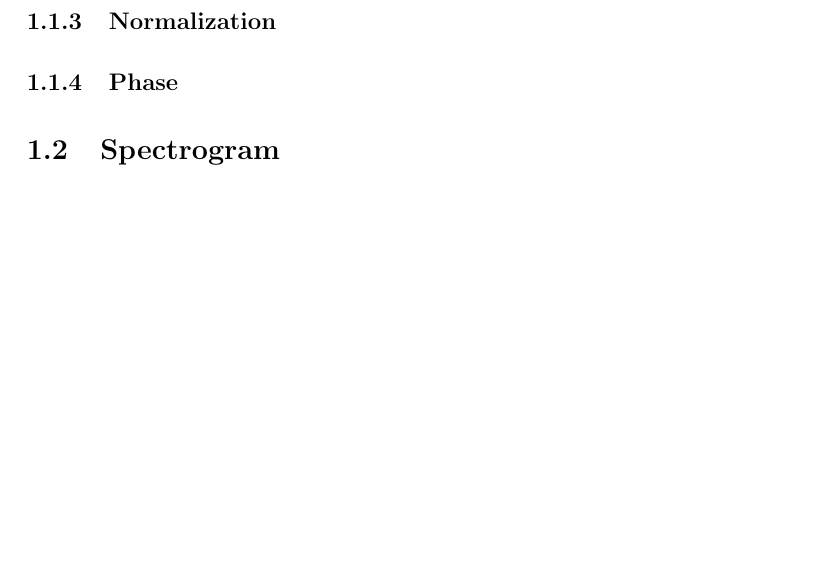
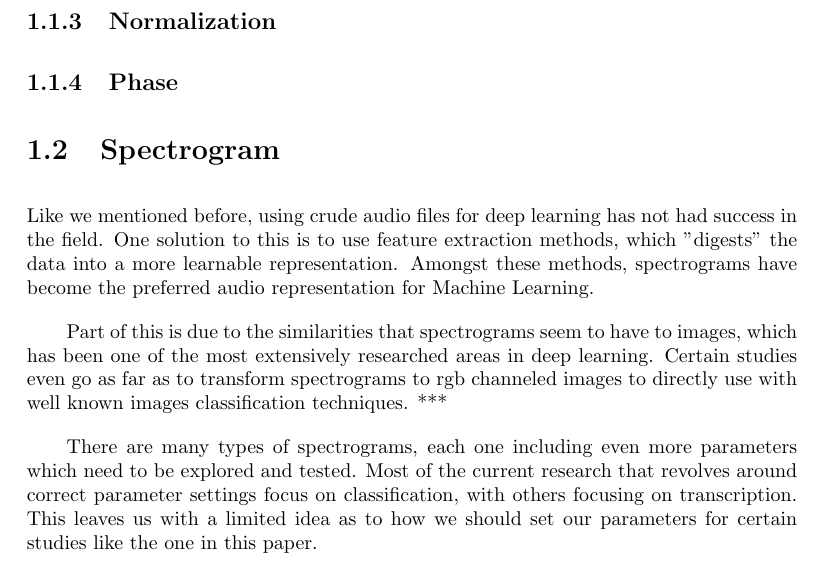
Before and after one commit to holyfiddlex/Thesis, a LaTeX thesis (Thesis/Thesis.tex): part of page 24 of 57, cut so that both start at the same text, the shorter picture padded with empty space. Compiled offline with pdfLaTeX.

Commit message:
Spectrogram mention

```diff
--- a/Thesis/Thesis.tex
+++ b/Thesis/Thesis.tex
@@ -312,6 +312,18 @@ Quite a few preprocessing
 \subsection{Normalization}
 \subsection{Phase}
 \section{Spectrogram}
+\par
+Like we mentioned before, using crude audio files for deep learning has not had success in the field.
+One solution to this is to use feature extraction methods, which "digests" the data into a more learnable representation.
+Amongst these methods, spectrograms have become the preferred audio representation for Machine Learning.
+\par
+Part of this is due to the similarities that spectrograms seem to have to images, which has been one of the most extensively researched areas in deep learning.
+Certain studies even go as far as to transform spectrograms to rgb channeled images to directly use with well known images classification techniques. *** % Get an example of this
+\par
+There are many types of spectrograms, each one including even more parameters which need to be explored and tested.
+Most of the current research that revolves around correct parameter settings focus on classification, with others focusing on transcription.
+This leaves us with a limited idea as to how we should set our parameters for certain studies like the one in this paper.
+\par
 \chapter{The Audio Generation Problem}
 \chapter{Looking to Listen}
 \chapter{Music-Speech Separation}
```
Also changed, not shown: Thesis/Thesis.pdf.
